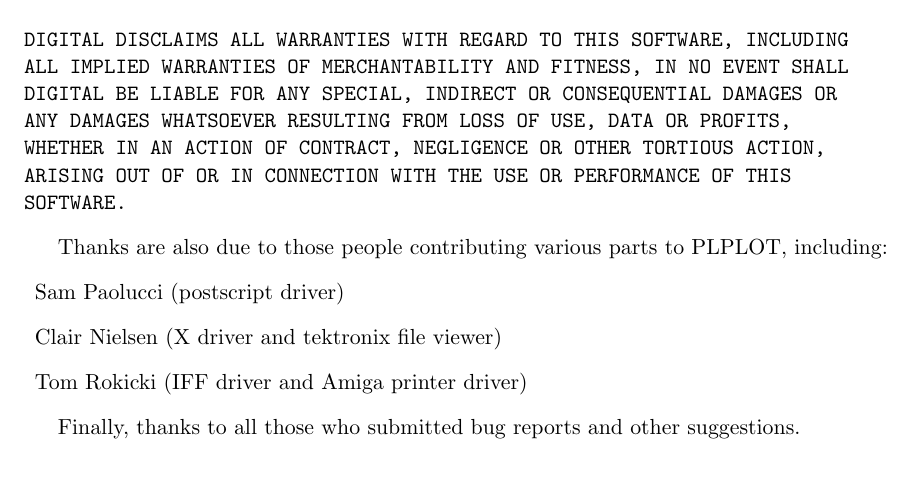
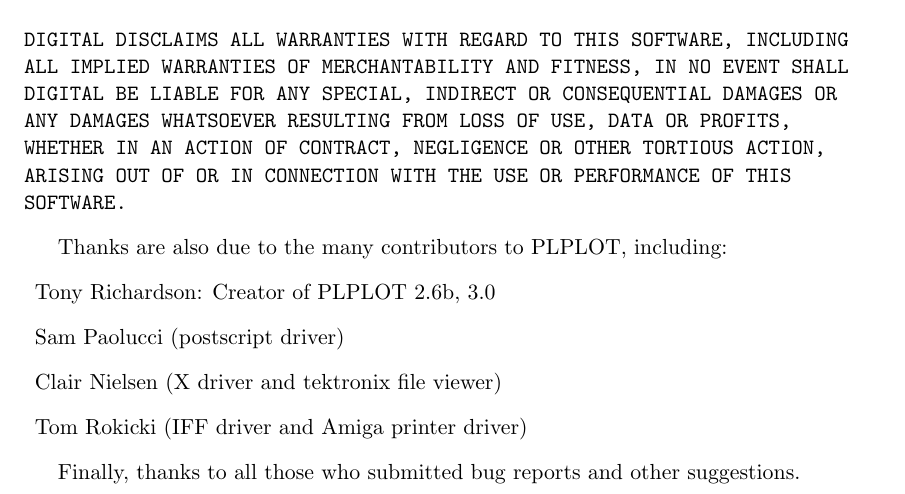
Before and after one commit to PLplot/PLplot, a LaTeX thesis (doc/plotdoc.tex, which reads doc/chapter1.tex): part of page 10 of 83, cut so that both start at the same text. Compiled offline with pdfLaTeX.

Commit message:
Added thanks to Tony in credits section since he'll be off the title page when 5.0 comes out.
svn path=/trunk/; revision=763

```diff
--- a/doc/chapter1.tex
+++ b/doc/chapter1.tex
@@ -246,9 +246,9 @@
 SOFTWARE.
 \end{verbatim}
 
-Thanks are also due to those people contributing various parts to PLPLOT,
-including:
+Thanks are also due to the many contributors to PLPLOT, including:
 \begin{description}
+\item Tony Richardson: Creator of PLPLOT 2.6b, 3.0
 \item Sam Paolucci (postscript driver)
 \item Clair Nielsen (X driver and tektronix file viewer)
 \item Tom Rokicki (IFF driver and Amiga printer driver)
```
